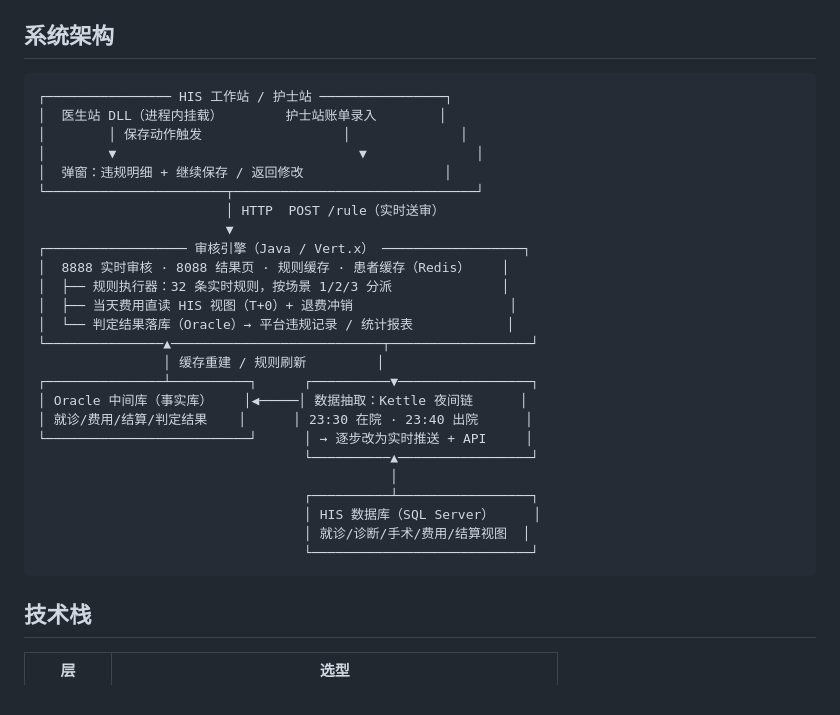
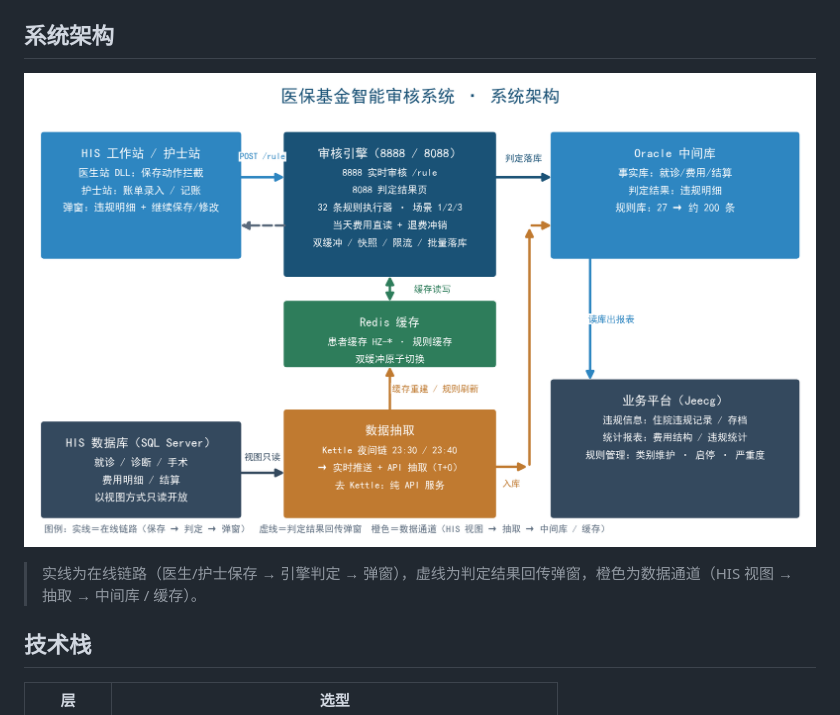
Before and after one commit to LOUD-BS/JianShi-Medical-Audit, a Markdown page: README.md, the part around the change. Rendered like a GitHub page; pictures changed too: docs/images/architecture.png (added).

Commit message:
系统架构改为架构图展示

````diff
--- a/README.md
+++ b/README.md
@@ -24,33 +24,9 @@
 
 ## 系统架构
 
-```text
-┌──────────────── HIS 工作站 / 护士站 ────────────────┐
-│  医生站 DLL（进程内挂载）        护士站账单录入        │
-│        │ 保存动作触发                  │              │
-│        ▼                               ▼              │
-│  弹窗：违规明细 + 继续保存 / 返回修改                  │
-└───────────────────────┬───────────────────────────────┘
-                        │ HTTP  POST /rule（实时送审）
-                        ▼
-┌────────────────── 审核引擎（Java / Vert.x） ──────────────────┐
-│  8888 实时审核 · 8088 结果页 · 规则缓存 · 患者缓存（Redis）    │
-│  ├── 规则执行器：32 条实时规则，按场景 1/2/3 分派              │
-│  ├── 当天费用直读 HIS 视图（T+0）+ 退费冲销                    │
-│  └── 判定结果落库（Oracle）→ 平台违规记录 / 统计报表            │
-└───────────────▲───────────────────────────┬──────────────────┘
-                │ 缓存重建 / 规则刷新         │
-┌───────────────┴──────────┐      ┌──────────▼─────────────────┐
-│ Oracle 中间库（事实库）    │◀─────│ 数据抽取：Kettle 夜间链      │
-│ 就诊/费用/结算/判定结果    │      │ 23:30 在院 · 23:40 出院      │
-└──────────────────────────┘      │ → 逐步改为实时推送 + API     │
-                                  └──────────▲─────────────────┘
-                                             │
-                                  ┌──────────┴─────────────────┐
-                                  │ HIS 数据库（SQL Server）     │
-                                  │ 就诊/诊断/手术/费用/结算视图  │
-                                  └────────────────────────────┘
-```
+![系统架构](docs/images/architecture.png)
+
+> 实线为在线链路（医生/护士保存 → 引擎判定 → 弹窗），虚线为判定结果回传弹窗，橙色为数据通道（HIS 视图 → 抽取 → 中间库 / 缓存）。
 
 ## 技术栈
 
````
